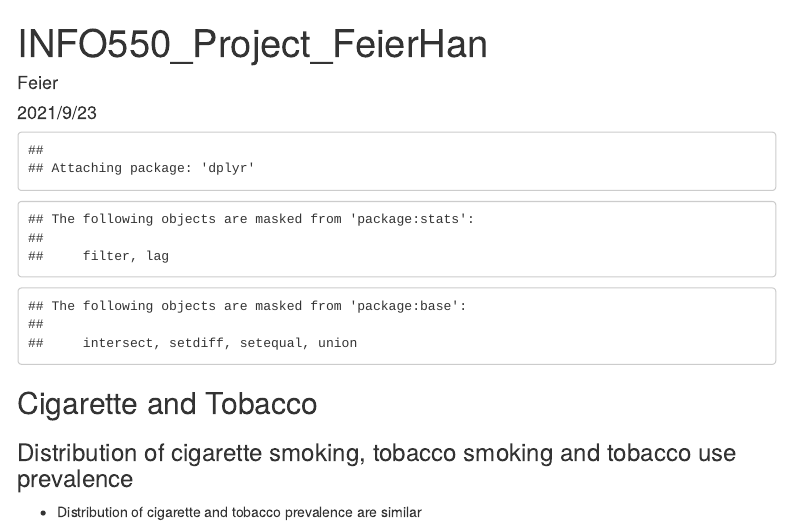
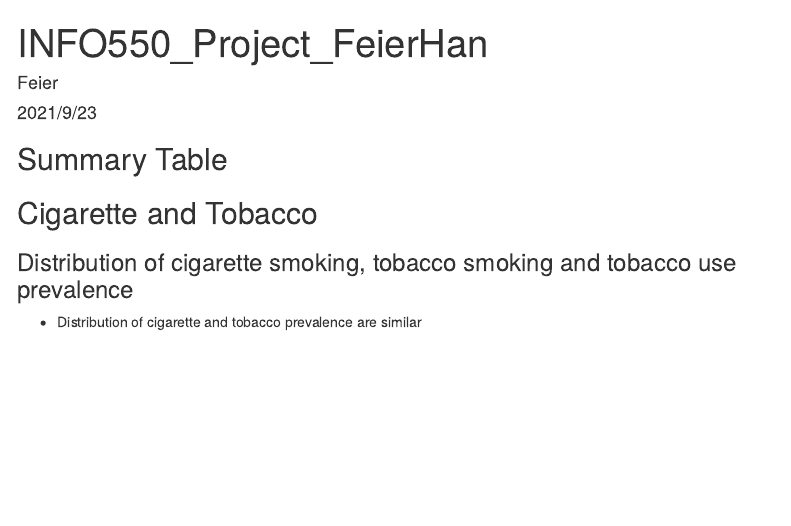
Before and after one commit to Vivifeier/INFO550Project, an R Markdown document (INFO_550_Project_FeierHan.Rmd): the page in a window 1100 px wide, from its top. Rendered offline with R 4.5, knitr and Pandoc, with nearby package versions; some code elsewhere in the file could not run offline; menus at the side of the page are left out.

Commit message:
Update INFO_550_Project_FeierHan.Rmd

````diff
--- a/INFO_550_Project_FeierHan.Rmd
+++ b/INFO_550_Project_FeierHan.Rmd
@@ -9,21 +9,30 @@ output:
 ---
 
 ```{r setup, include=FALSE}
-knitr::opts_chunk$set(echo = FALSE,warning = FALSE)
+knitr::opts_chunk$set(echo = FALSE,warning = FALSE,include=FALSE)
 ```
 
-```{r}
+```{r, warning=FALSE}
 #library
 #library(openxlsx)
 library(dplyr)
 library(tidyr)
 library(stringr)
 library(corrgram)
+library(here)
+library(table1)
 
 #path
-setwd("D:/Emory University/2021_Fall/INFO 550 Data Science Toolkit/Homework")
+here::i_am("INFO_550_Project_FeierHan.Rmd")
+# run the R code from the root directory
+#knitr::opts_knit$set(root.dir = here::here("INFO_550_Project_FeierHan.Rmd"))
 ```
 
 ```{r}
 # read data
 #dat1<-read.xlsx( "2008.xlsx")
+dat1<-read.csv(here("SmokingAndTobaccoData2008.csv"),fileEncoding = "UTF-8") %>% mutate(Year=2008)
+dat2<-read.csv(here("SmokingAndTobaccoData2010.csv"),fileEncoding = "UTF-8") %>% mutate(Year=2010)
+dat3<-read.csv(here("SmokingAndTobaccoData2012.csv"),fileEncoding = "UTF-8") %>% mutate(Year=2012)
+dat4<-read.csv(here("SmokingAndTobaccoData2014.csv"),fileEncoding = "UTF-8") %>% mutate(Year=2014)
+dat5<-read.csv(here("SmokingAndTobaccoData2016.csv"),fileEncoding = "UTF-8") %>% mutate(Year=2016)
@@ -35,16 +39,21 @@ dat5<-read.csv("SmokingAndTobaccoData2016.csv",fileEncoding = "UTF-8") %>% mutat
 
 #dar 6 has different variable and different names, just ignore it right now
-#dat6<-read.csv("SmokingAndTobaccoData2018.csv") %>% mutate(Year=2018)
+#dat6<-read.csv(here("SmokingAndTobaccoData2018.csv")) %>% mutate(Year=2018)
 
 ```
 
 ```{r}
-
+dat1$Year = 2008
+dat2$Year = 2010
+dat3$Year = 2012
+dat4$Year = 2014
+dat5$Year = 2016
 data<-rbind(dat1,dat2,dat3,dat4,dat5)
 
 ```
 
 ```{r}
+# data cleaning
 data1 <- data %>%
           separate(CigaretteSmokingPrevalence,into = c("cig_smoke"),sep = " ") %>%
           separate(TobaccoSmokingPrevalence,into = c("toba_smoke"),sep = " ") %>%
@@ -56,0 +75 @@ data1 <- data %>%
+## Summary Table
````
Also changed, not shown: INFO_550_Project_FeierHan.Rmd (31 more changed lines).
